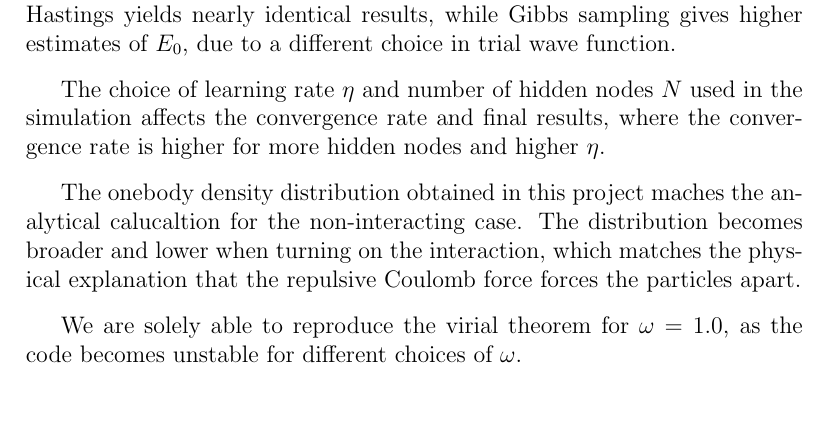
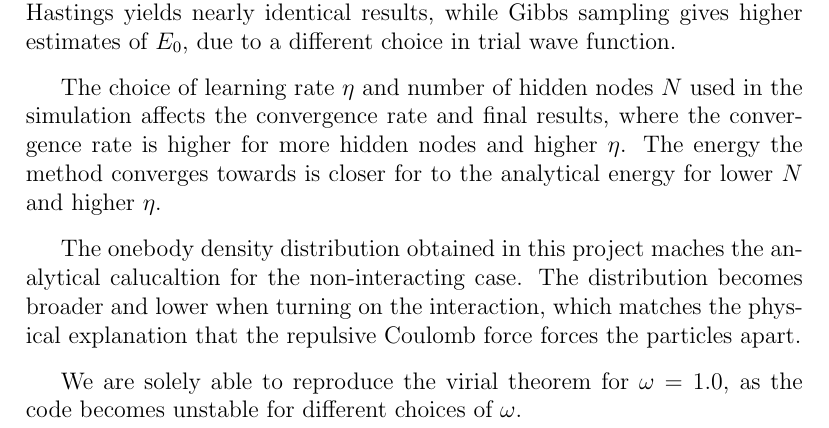
Before and after one commit to evenmn/FYS4411, a LaTeX paper (Project 2/Project2.tex): part of page 30 of 35, cut so that both start at the same text, the shorter picture padded with empty space. Compiled offline with pdfLaTeX.

Commit message:
Added line in concl

```diff
--- a/Project 2/Project2.tex
+++ b/Project 2/Project2.tex
@@ -725,7 +725,7 @@ In this project, we have experimented with one and two particles in a system, wi
 In this project, we have found that by using principles of machine learning in combination with Variational Monte Carlo, we are able to find good upper bound estimates of the ground state energy in a system consisting of two electrons in a harmonic oscillator. The brute force Metropolis and Metropolis-Hastings yields nearly identical results, while Gibbs sampling gives higher estimates of $E_0$, due to a different choice in trial wave function.
 \par
 \vspace{3mm}
-The choice of learning rate $\eta$ and number of hidden nodes $N$ used in the simulation affects the convergence rate and final results, where the convergence rate is higher for more hidden nodes and higher  $\eta$.
+The choice of learning rate $\eta$ and number of hidden nodes $N$ used in the simulation affects the convergence rate and final results, where the convergence rate is higher for more hidden nodes and higher  $\eta$. The energy the method converges towards is closer for to the analytical energy for lower $N$ and higher $\eta$.
 \par
 \vspace{3mm}
 The onebody density distribution obtained in this project maches the analytical calucaltion for the non-interacting case. The distribution becomes broader and lower when turning on the interaction, which matches the physical explanation that the repulsive Coulomb force forces the particles apart.
```
